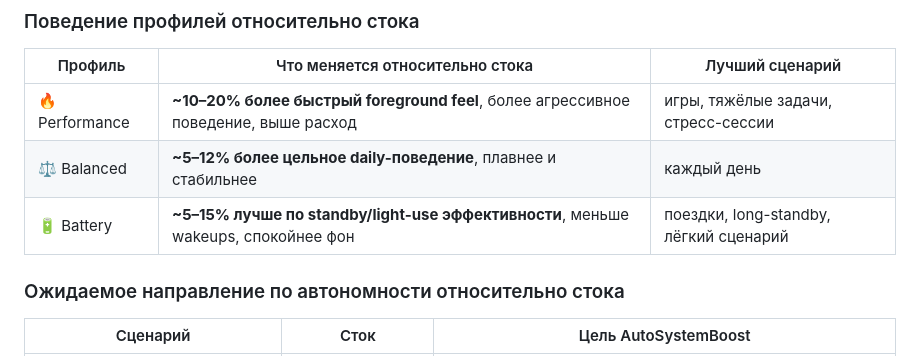
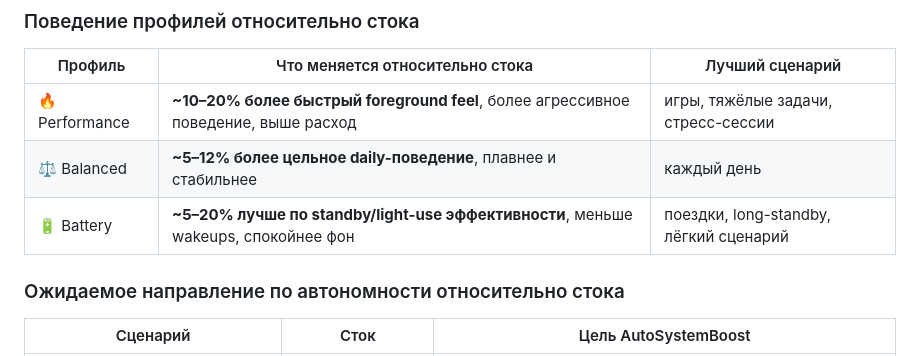
Before and after one commit to krilikd-factory/AutoSystemBoost, a Markdown page: README.ru.md, the part around the change. GitHub-like rendering.

```diff
--- a/README.ru.md
+++ b/README.ru.md
@@ -107,7 +107,7 @@ AutoSystemBoost включает полноценный **WebUI** с:
 |---------|--------------------------------|-----------------|
 | 🔥 Performance | **~10–20% более быстрый foreground feel**, более агрессивное поведение, выше расход | игры, тяжёлые задачи, стресс-сессии |
 | ⚖️ Balanced | **~5–12% более цельное daily-поведение**, плавнее и стабильнее | каждый день |
-| 🔋 Battery | **~5–15% лучше по standby/light-use эффективности**, меньше wakeups, спокойнее фон | поездки, long-standby, лёгкий сценарий |
+| 🔋 Battery | **~5–20% лучше по standby/light-use эффективности**, меньше wakeups, спокойнее фон | поездки, long-standby, лёгкий сценарий |
 
 ### Ожидаемое направление по автономности относительно стока
 
```
